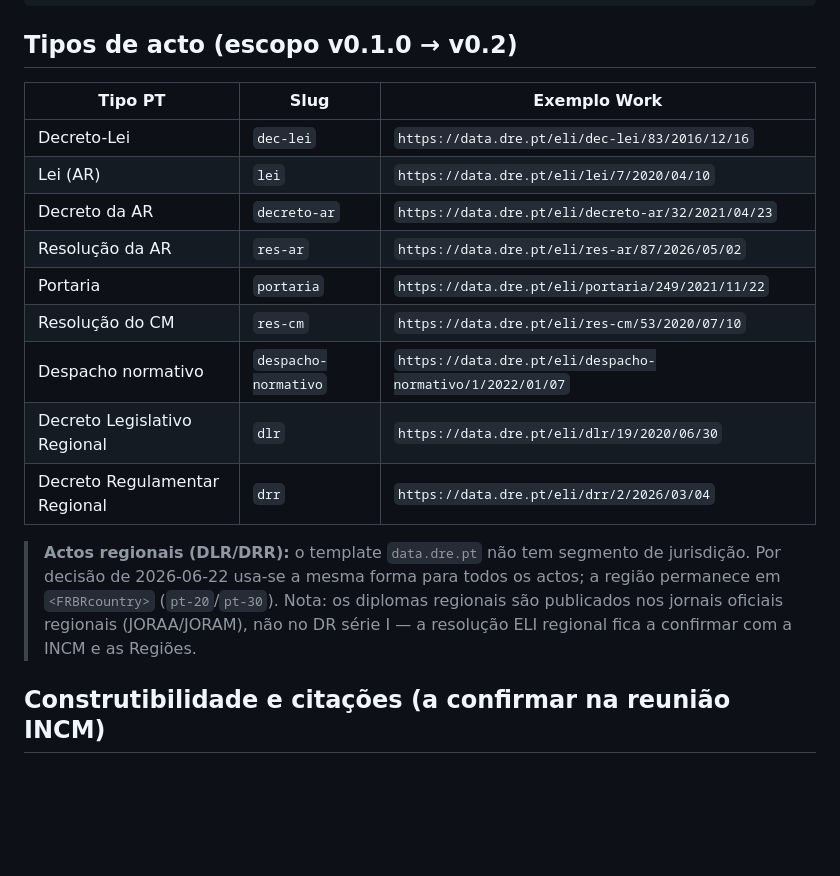
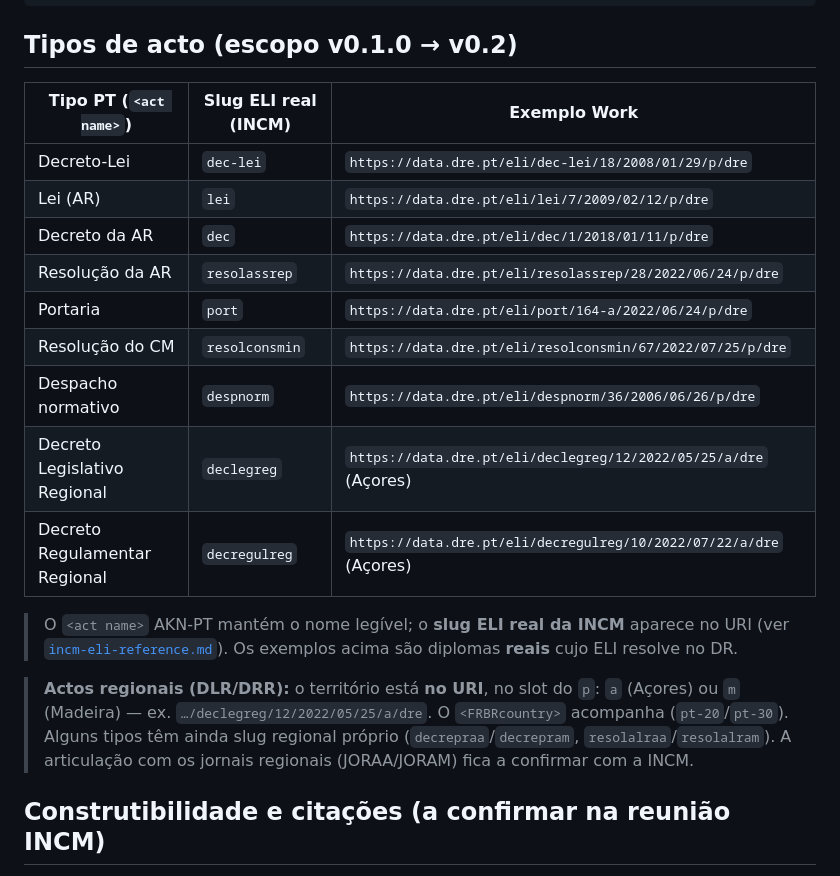
Before and after one commit to dapl-sggov/akn-pt, a Markdown page: eli-pt/uri-templates.md, the part around the change. GitHub-like rendering; blank space fills up the shorter version.

```diff
--- a/eli-pt/uri-templates.md
+++ b/eli-pt/uri-templates.md
@@ -52,24 +52,27 @@ https://data.dre.pt/eli/diario/{série}/{número}/{ano}/{suplemento}/{lang}/{fmt
 
 ## Tipos de acto (escopo v0.1.0 → v0.2)
 
-| Tipo PT | Slug | Exemplo Work |
+| Tipo PT (`<act name>`) | Slug ELI real (INCM) | Exemplo Work |
 |---|---|---|
-| Decreto-Lei | `dec-lei` | `https://data.dre.pt/eli/dec-lei/83/2016/12/16` |
-| Lei (AR) | `lei` | `https://data.dre.pt/eli/lei/7/2020/04/10` |
-| Decreto da AR | `decreto-ar` | `https://data.dre.pt/eli/decreto-ar/32/2021/04/23` |
-| Resolução da AR | `res-ar` | `https://data.dre.pt/eli/res-ar/87/2026/05/02` |
-| Portaria | `portaria` | `https://data.dre.pt/eli/portaria/249/2021/11/22` |
-| Resolução do CM | `res-cm` | `https://data.dre.pt/eli/res-cm/53/2020/07/10` |
-| Despacho normativo | `despacho-normativo` | `https://data.dre.pt/eli/despacho-normativo/1/2022/01/07` |
-| Decreto Legislativo Regional | `dlr` | `https://data.dre.pt/eli/dlr/19/2020/06/30` |
-| Decreto Regulamentar Regional | `drr` | `https://data.dre.pt/eli/drr/2/2026/03/04` |
+| Decreto-Lei | `dec-lei` | `https://data.dre.pt/eli/dec-lei/18/2008/01/29/p/dre` |
+| Lei (AR) | `lei` | `https://data.dre.pt/eli/lei/7/2009/02/12/p/dre` |
+| Decreto da AR | `dec` | `https://data.dre.pt/eli/dec/1/2018/01/11/p/dre` |
+| Resolução da AR | `resolassrep` | `https://data.dre.pt/eli/resolassrep/28/2022/06/24/p/dre` |
+| Portaria | `port` | `https://data.dre.pt/eli/port/164-a/2022/06/24/p/dre` |
+| Resolução do CM | `resolconsmin` | `https://data.dre.pt/eli/resolconsmin/67/2022/07/25/p/dre` |
+| Despacho normativo | `despnorm` | `https://data.dre.pt/eli/despnorm/36/2006/06/26/p/dre` |
+| Decreto Legislativo Regional | `declegreg` | `https://data.dre.pt/eli/declegreg/12/2022/05/25/a/dre` (Açores) |
+| Decreto Regulamentar Regional | `decregulreg` | `https://data.dre.pt/eli/decregulreg/10/2022/07/22/a/dre` (Açores) |
 
-> **Actos regionais (DLR/DRR):** o template `data.dre.pt` não tem segmento de
-> jurisdição. Por decisão de 2026-06-22 usa-se a mesma forma para todos os
-> actos; a região permanece em `<FRBRcountry>` (`pt-20`/`pt-30`). Nota: os
-> diplomas regionais são publicados nos jornais oficiais regionais
-> (JORAA/JORAM), não no DR série I — a resolução ELI regional fica a confirmar
-> com a INCM e as Regiões.
+> O `<act name>` AKN-PT mantém o nome legível; o **slug ELI real da INCM** aparece
+> no URI (ver [`incm-eli-reference.md`](incm-eli-reference.md)). Os exemplos acima
+> são diplomas **reais** cujo ELI resolve no DR.
+
+> **Actos regionais (DLR/DRR):** o território está **no URI**, no slot do `p`:
+> `a` (Açores) ou `m` (Madeira) — ex. `…/declegreg/12/2022/05/25/a/dre`. O
+> `<FRBRcountry>` acompanha (`pt-20`/`pt-30`). Alguns tipos têm ainda slug
+> regional próprio (`decrepraa`/`decrepram`, `resolalraa`/`resolalram`). A
+> articulação com os jornais regionais (JORAA/JORAM) fica a confirmar com a INCM.
 
 ## Construtibilidade e citações (a confirmar na reunião INCM)
 
```
Also changed, not shown: eli-pt/meeting-incm-2026-07-01.md (+59 -166 lines).
